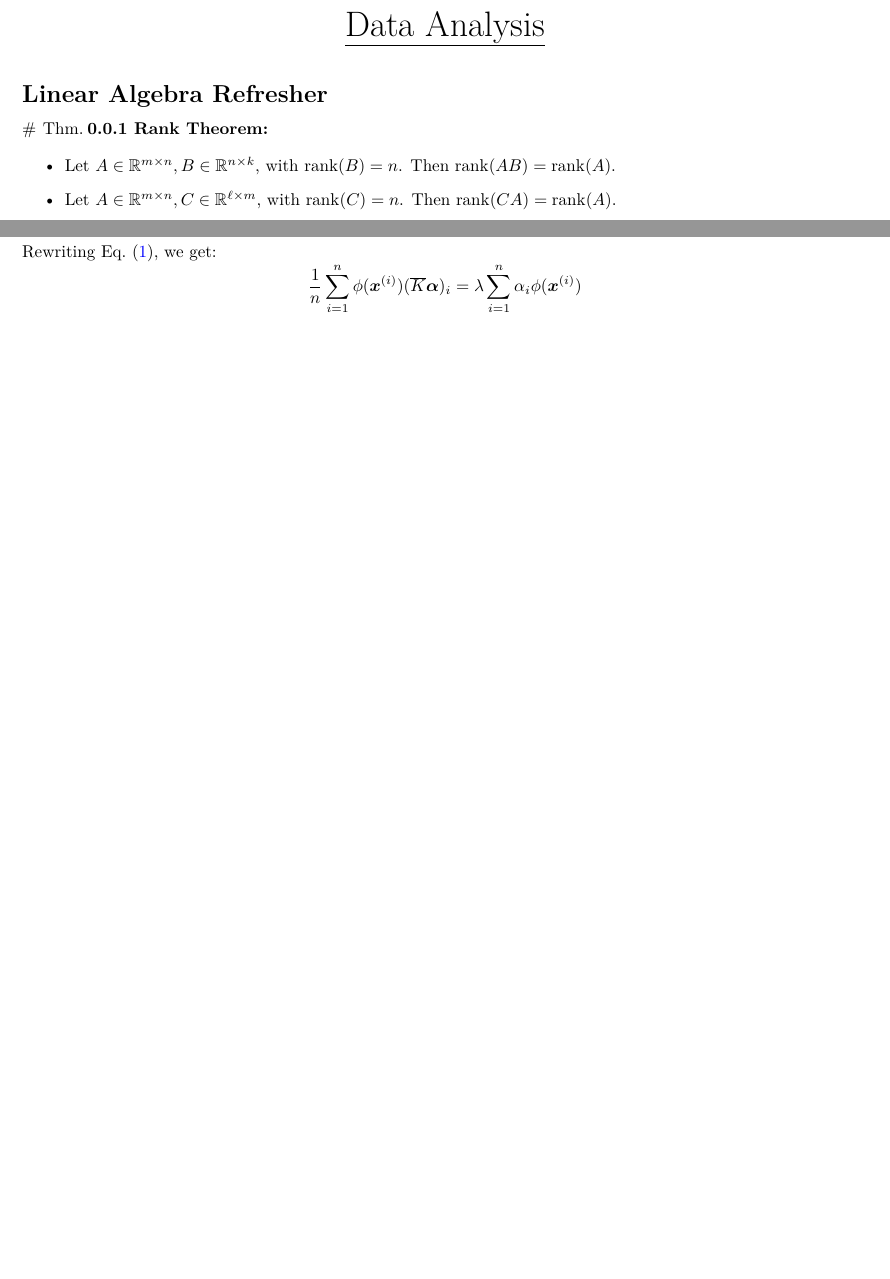
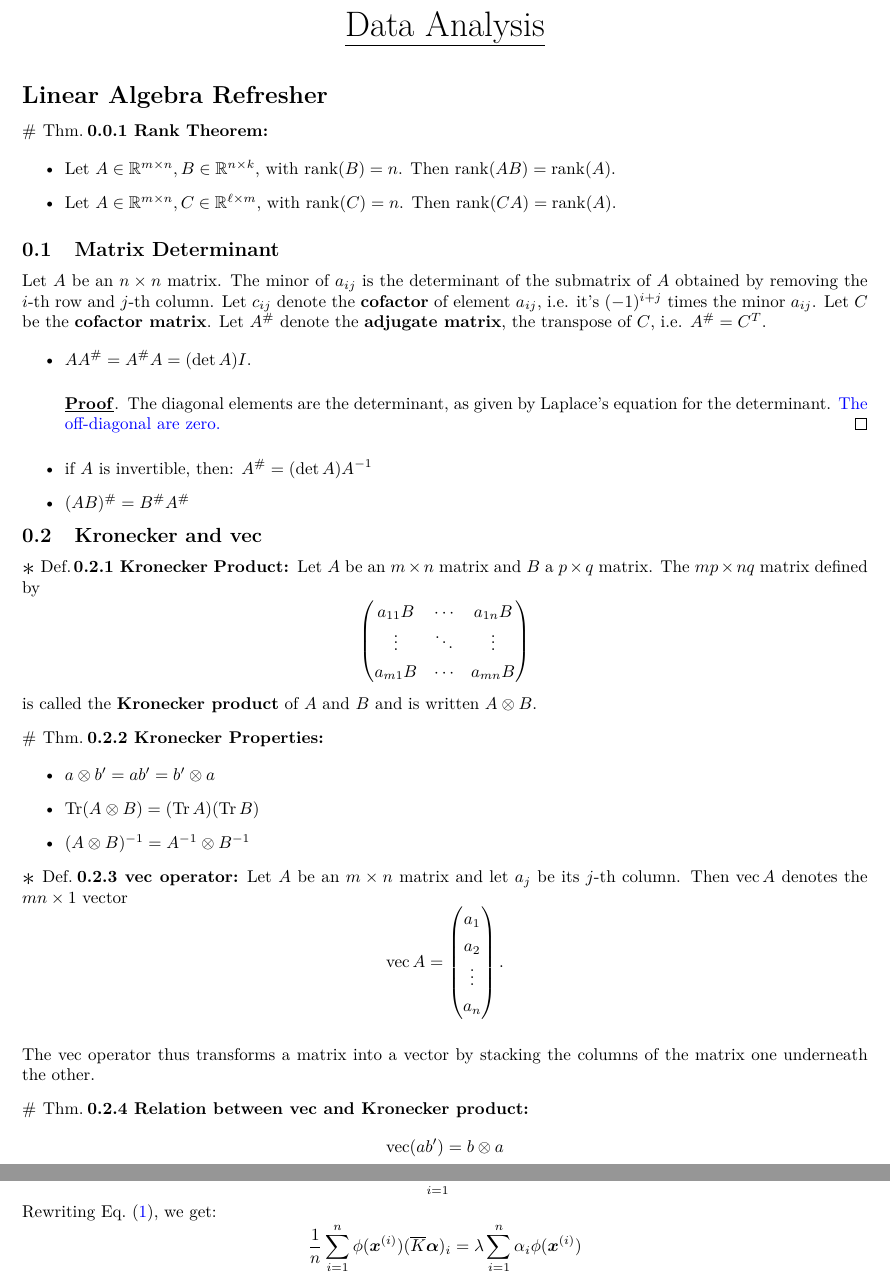
Before and after one commit to ehud-gordon/ULDA, a LaTeX document (data_analysis.tex): two parts of pages 1 and 4 of 9 before the commit and two parts of pages 1 and 4 of 10 after it, joined at a grey line, cut so that both start at the same text, the shorter picture padded with empty space. The pictures show the PDF file data_analysis.pdf that the author committed with the source.

Commit message:
'Commit on 2024-12-02 21:14:36'

```diff
--- a/data_analysis.tex
+++ b/data_analysis.tex
@@ -14,6 +14,65 @@
   \item Let $A \in \mathbb{R}^{m \times  n}, B  \in \mathbb{R}^{n \times  k}$, with $\myrank(B) = n$. Then $\myrank(AB) = \myrank(A)$.
   \item Let $A \in \mathbb{R}^{m \times  n}, C \in \mathbb{R}^{\ell \times  m}$, with $\myrank(C) = n$. Then $\myrank(CA) = \myrank(A)$.
 \end{itemize}
+\end{theorem}
+
+\subsection{Matrix Determinant}
+Let $A$ be an $n \times n$ matrix.
+The minor of $a_{ij}$ is the determinant of the submatrix of $A$ obtained by removing the $i$-th row and $j$-th column.
+Let $c_{ij}$ denote the \textbf{cofactor} of element $a_{ij}$, i.e. it's $(-1)^{i+j}$ times the minor $a_{ij}$.
+Let $C$ be the \textbf{cofactor matrix}.
+Let $A^{\#}$ denote the \textbf{adjugate matrix}, the transpose of $C$, i.e. $A^{\#}=C^{T}$.
+\begin{itemize}
+
+  \item $A A^{\#} = A^{\#}A = (\det A) I$.
+  \begin{proof}
+The diagonal elements are the determinant, as given by Laplace's equation for the determinant. \href{https://math.stackexchange.com/a/3676018/198235}{The off-diagonal are zero.}
+  \end{proof}
+  \item if $A$ is invertible, then:  $A^{\#} =  (\det A) A ^{-1}$
+  \item $(AB)^{\#} = B^{\#} A^{\#}$
+
+\end{itemize}
+
+\subsection{Kronecker and vec}
+\begin{definition}[Kronecker Product]
+Let \( A \) be an \( m \times n \) matrix and \( B \) a \( p \times q \) matrix.
+The \( mp \times nq \) matrix defined by
+\[
+\begin{pmatrix}
+a_{11}B & \cdots & a_{1n}B \\
+\vdots & \ddots & \vdots \\
+a_{m1}B & \cdots & a_{mn}B
+\end{pmatrix}
+\]
+is called the \textbf{Kronecker product} of \( A \) and \( B \) and is written \( A \otimes B \).
+\end{definition}
+\begin{theorem}[Kronecker Properties] \hphantom{}
+\begin{itemize}
+  \item $a \otimes b' = a b'= b' \otimes a$
+  \item $\Tr(A \otimes B) = (\Tr A)( \Tr B )$
+  \item  $(A \otimes B) ^{-1} = A ^{-1} \otimes B ^{-1}$
+\end{itemize}
+\end{theorem}
+
+\begin{definition}[vec operator] Let \( A \) be an \( m \times n \) matrix and let \( a_j \) be its \( j \)-th column. Then \( \text{vec} \, A \) denotes the \( mn \times 1 \) vector
+\[
+\text{vec} \, A =
+\begin{pmatrix}
+a_1 \\
+a_2 \\
+\vdots \\
+a_n
+\end{pmatrix}.
+\]
+
+The \( \text{vec} \) operator thus transforms a matrix into a vector by stacking the columns of the matrix one underneath the other.
+\end{definition}
+\begin{theorem}[Relation between vec and Kronecker product]
+\[
+  \operatorname{vec}(a b') = b \otimes a
+\]
+
+
 \end{theorem}
 
 
```
Also changed, not shown: data_analysis.pdf.
